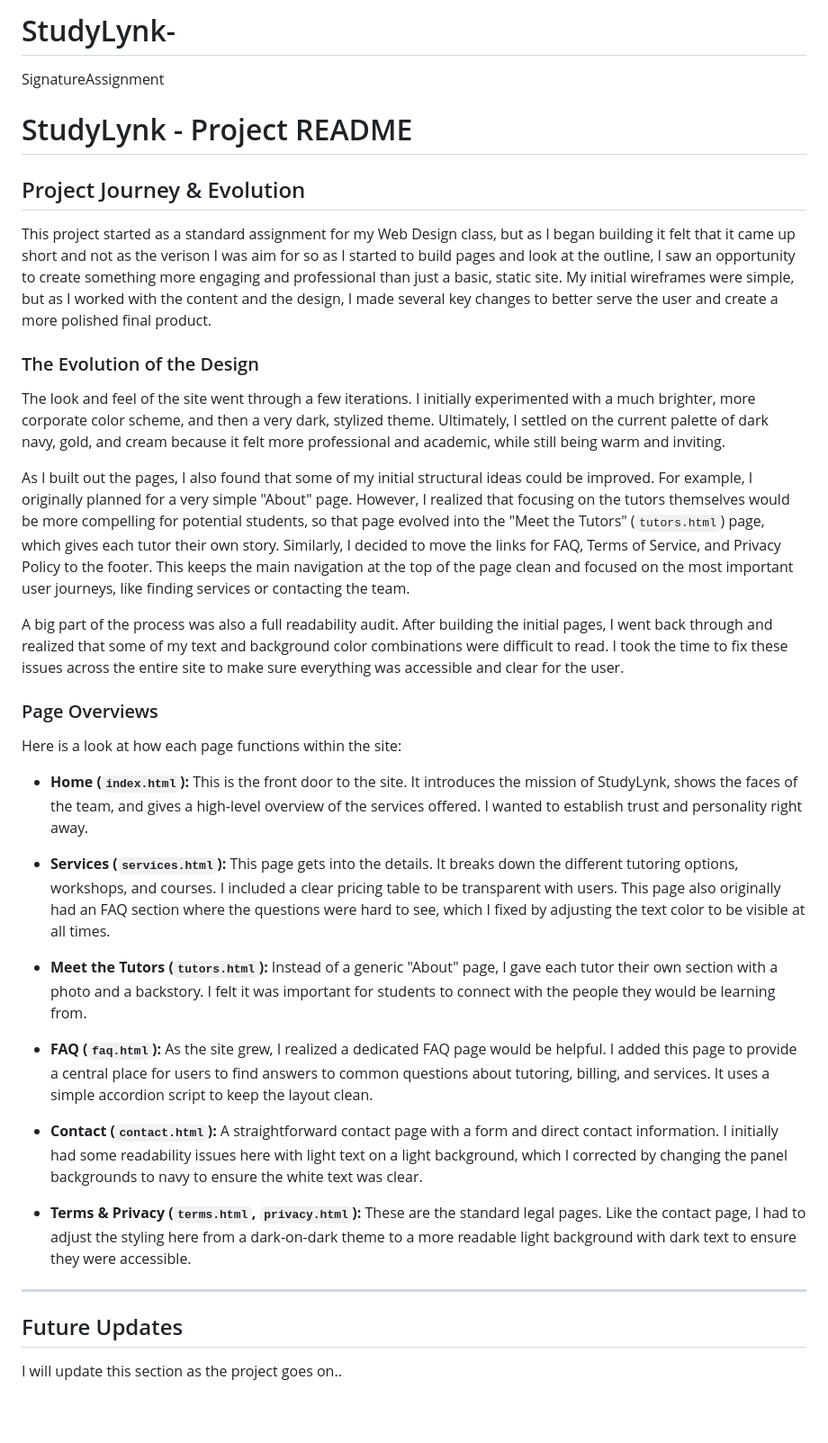
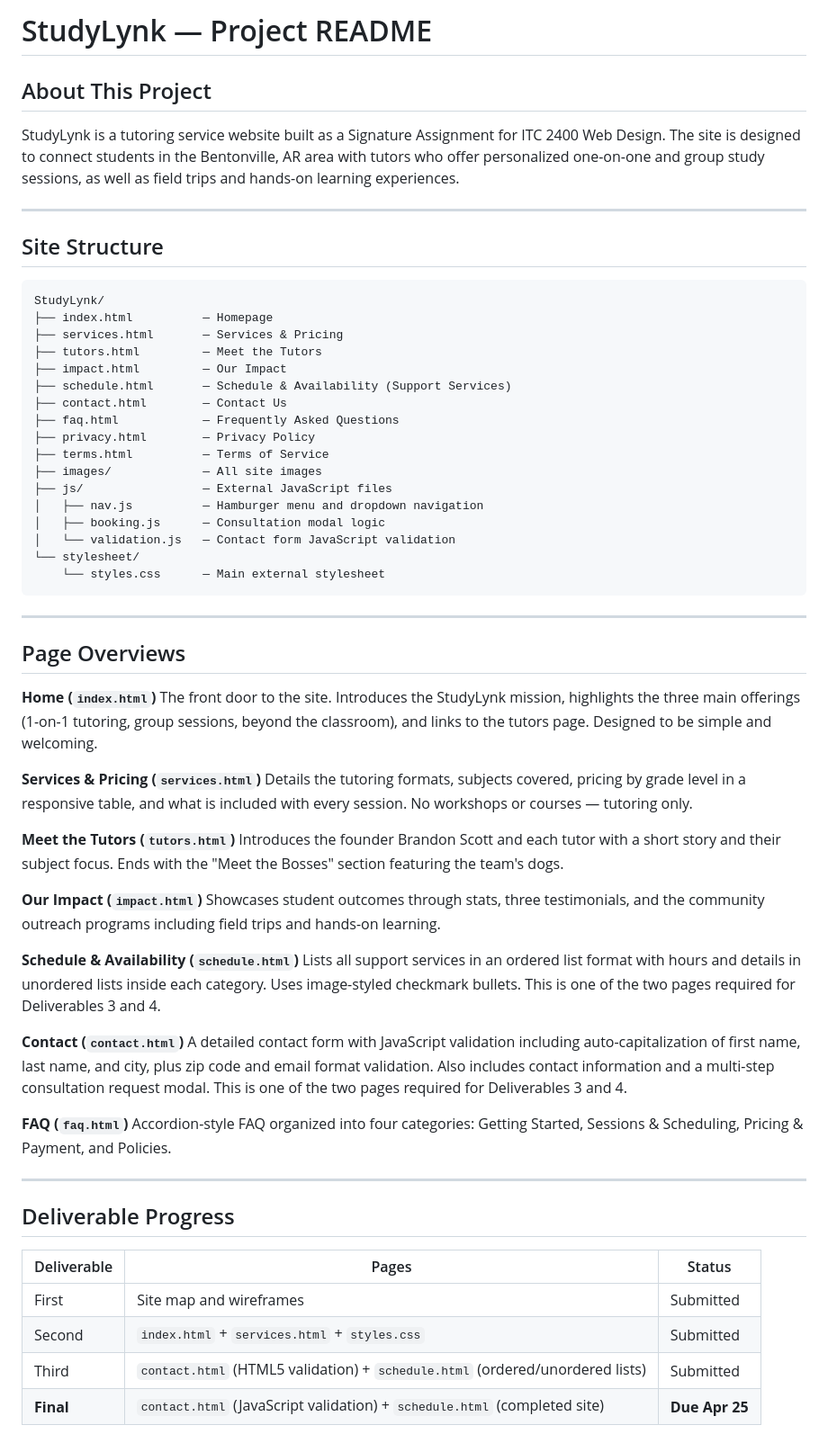
Before and after one commit to brandonsbaker22/StudyLynk-, a Markdown page: README.md, the part around one of its changes. Shown at 90% size. GitHub-like rendering; blank space fills up the shorter version.

````diff
--- a/README.md
+++ b/README.md
@@ -1,37 +1,66 @@
-# StudyLynk-
-SignatureAssignment
-# StudyLynk - Project README
+# StudyLynk — Project README
 
-## Project Journey & Evolution
+## About This Project
 
-This project started as a standard assignment for my Web Design class, but as I began building it felt that it came up short and not as the verison I was aim for so as I started to build pages and look at the outline, I saw an opportunity to create something more engaging and professional than just a basic, static site. My initial wireframes were simple, but as I worked with the content and the design, I made several key changes to better serve the user and create a more polished final product.
-
-### The Evolution of the Design
-
-The look and feel of the site went through a few iterations. I initially experimented with a much brighter, more corporate color scheme, and then a very dark, stylized theme. Ultimately, I settled on the current palette of dark navy, gold, and cream because it felt more professional and academic, while still being warm and inviting.
-
-As I built out the pages, I also found that some of my initial structural ideas could be improved. For example, I originally planned for a very simple "About" page. However, I realized that focusing on the tutors themselves would be more compelling for potential students, so that page evolved into the "Meet the Tutors" (`tutors.html`) page, which gives each tutor their own story. Similarly, I decided to move the links for FAQ, Terms of Service, and Privacy Policy to the footer. This keeps the main navigation at the top of the page clean and focused on the most important user journeys, like finding services or contacting the team.
-
-A big part of the process was also a full readability audit. After building the initial pages, I went back through and realized that some of my text and background color combinations were difficult to read. I took the time to fix these issues across the entire site to make sure everything was accessible and clear for the user.
-
-### Page Overviews
-
-Here is a look at how each page functions within the site:
-
-*   **Home (`index.html`):** This is the front door to the site. It introduces the mission of StudyLynk, shows the faces of the team, and gives a high-level overview of the services offered. I wanted to establish trust and personality right away.
-
-*   **Services (`services.html`):** This page gets into the details. It breaks down the different tutoring options, workshops, and courses. I included a clear pricing table to be transparent with users. This page also originally had an FAQ section where the questions were hard to see, which I fixed by adjusting the text color to be visible at all times.
-
-*   **Meet the Tutors (`tutors.html`):** Instead of a generic "About" page, I gave each tutor their own section with a photo and a backstory. I felt it was important for students to connect with the people they would be learning from.
-
-*   **FAQ (`faq.html`):** As the site grew, I realized a dedicated FAQ page would be helpful. I added this page to provide a central place for users to find answers to common questions about tutoring, billing, and services. It uses a simple accordion script to keep the layout clean.
-
-*   **Contact (`contact.html`):** A straightforward contact page with a form and direct contact information. I initially had some readability issues here with light text on a light background, which I corrected by changing the panel backgrounds to navy to ensure the white text was clear.
-
-*   **Terms & Privacy (`terms.html`, `privacy.html`):** These are the standard legal pages. Like the contact page, I had to adjust the styling here from a dark-on-dark theme to a more readable light background with dark text to ensure they were accessible.
+StudyLynk is a tutoring service website built as a Signature Assignment for ITC 2400 Web Design. The site is designed to connect students in the Bentonville, AR area with tutors who offer personalized one-on-one and group study sessions, as well as field trips and hands-on learning experiences.
 
 ---
 
-## Future Updates
+## Site Structure
 
-I will update this section as the project goes on..
+```
+StudyLynk/
+├── index.html          — Homepage
+├── services.html       — Services & Pricing
+├── tutors.html         — Meet the Tutors
+├── impact.html         — Our Impact
+├── schedule.html       — Schedule & Availability (Support Services)
+├── contact.html        — Contact Us
+├── faq.html            — Frequently Asked Questions
+├── privacy.html        — Privacy Policy
+├── terms.html          — Terms of Service
+├── images/             — All site images
+├── js/                 — External JavaScript files
+│   ├── nav.js          — Hamburger menu and dropdown navigation
+│   ├── booking.js      — Consultation modal logic
+│   └── validation.js   — Contact form JavaScript validation
+└── stylesheet/
+    └── styles.css      — Main external stylesheet
+```
+
+---
+
+## Page Overviews
+
+**Home (`index.html`)**
+The front door to the site. Introduces the StudyLynk mission, highlights the three main offerings (1-on-1 tutoring, group sessions, beyond the classroom), and links to the tutors page. Designed to be simple and welcoming.
+
+**Services & Pricing (`services.html`)**
+Details the tutoring formats, subjects covered, pricing by grade level in a responsive table, and what is included with every session. No workshops or courses — tutoring only.
+
+**Meet the Tutors (`tutors.html`)**
+Introduces the founder Brandon Scott and each tutor with a short story and their subject focus. Ends with the "Meet the Bosses" section featuring the team's dogs.
+
+**Our Impact (`impact.html`)**
+Showcases student outcomes through stats, three testimonials, and the community outreach programs including field trips and hands-on learning.
+
+**Schedule & Availability (`schedule.html`)**
+Lists all support services in an ordered list format with hours and details in unordered lists inside each category. Uses image-styled checkmark bullets. This is one of the two pages required for Deliverables 3 and 4.
+
+**Contact (`contact.html`)**
+A detailed contact form with JavaScript validation including auto-capitalization of first name, last name, and city, plus zip code and email format validation. Also includes contact information and a multi-step consultation request modal. This is one of the two pages required for Deliverables 3 and 4.
+
+**FAQ (`faq.html`)**
+Accordion-style FAQ organized into four categories: Getting Started, Sessions & Scheduling, Pricing & Payment, and Policies.
+
+---
+
+## Deliverable Progress
+
+| Deliverable | Pages | Status |
+|-------------|-------|--------|
+| First | Site map and wireframes | Submitted |
+| Second | `index.html` + `services.html` + `styles.css` | Submitted |
+| Third | `contact.html` (HTML5 validation) + `schedule.html` (ordered/unordered lists) | Submitted |
+| **Final** | `contact.html` (JavaScript validation) + `schedule.html` (completed site) | **Due Apr 25** |
+
````
Also changed, not shown: other parts of README.md (+90 -0 lines).
